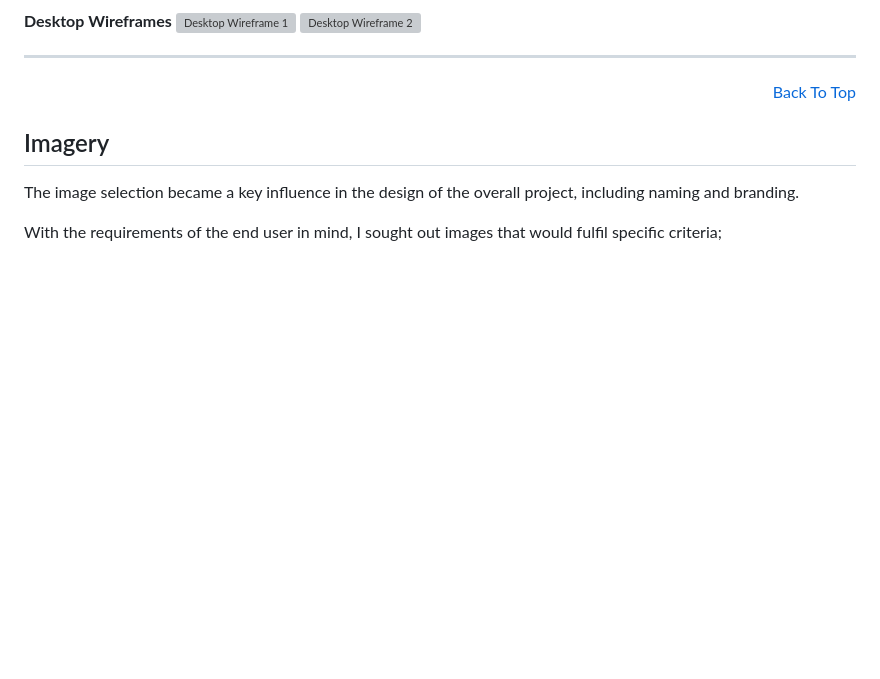
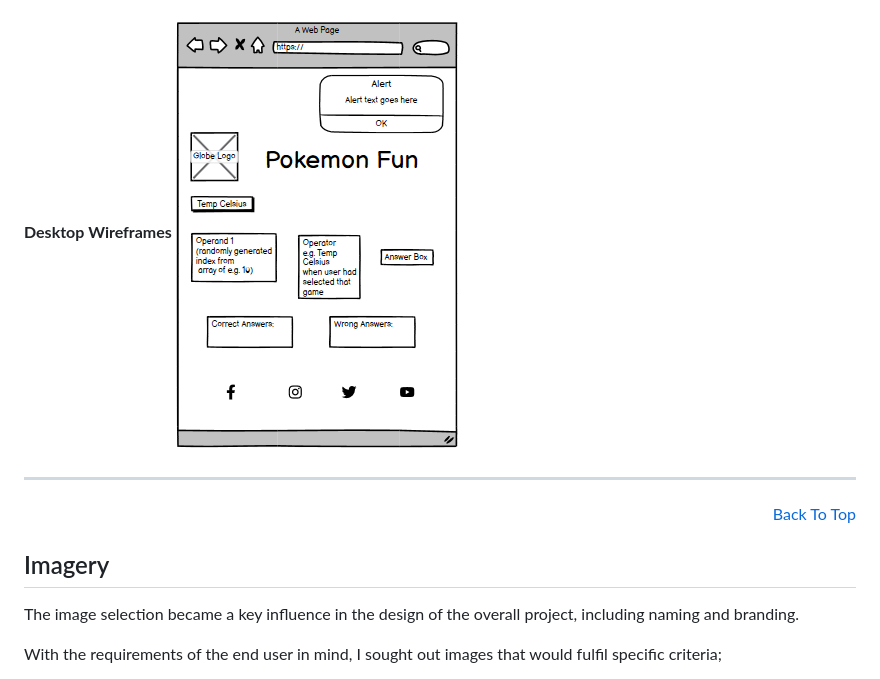
Before and after one commit to Dee-Des/love-gaming, a Markdown page: README.md, the part around the change printed below. GitHub-like rendering; pictures changed too: documentation/images/wireframe-desktop.png (added); blank space fills up the shorter version; grey boxes are pictures that could not be loaded.

```diff
--- a/README.md
+++ b/README.md
@@ -126,7 +124,6 @@ These low-fidelity wireframes have been created using [Balsamiq](https://balsami
 
 **Desktop Wireframes**
-![Desktop Wireframe 1](/documentation/images/wireframe-desktop-1.webp)
-![Desktop Wireframe 2](/documentation/images/wireframe-desktop-2.webp)
+![Desktop Wireframe](/documentation/images/wireframe-desktop.png)
 
 <hr>
 <p align="right"><a href="#astronauts-for-autism">Back To Top</a></p>
```
Also changed, not shown: other parts of README.md (+7 -9 lines), documentation/images/wireframe-mobile.png (added), documentation/images/wireframe-tablet.png (added).
